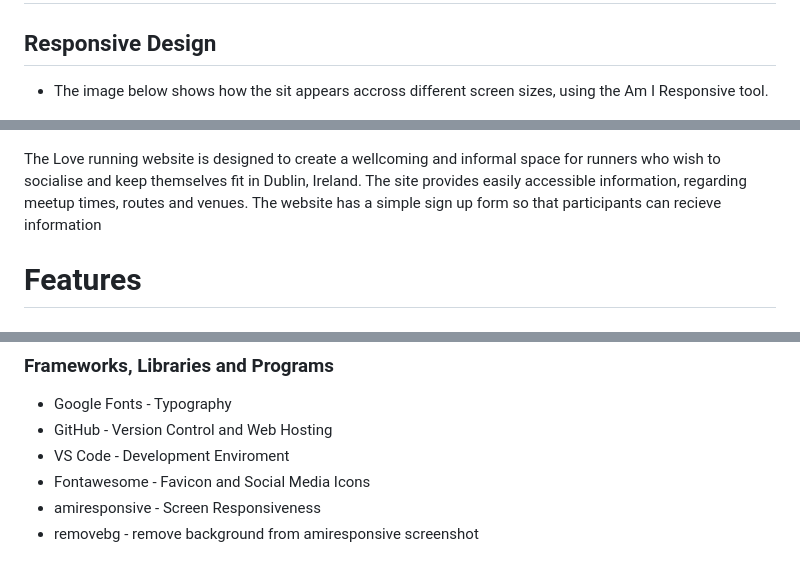
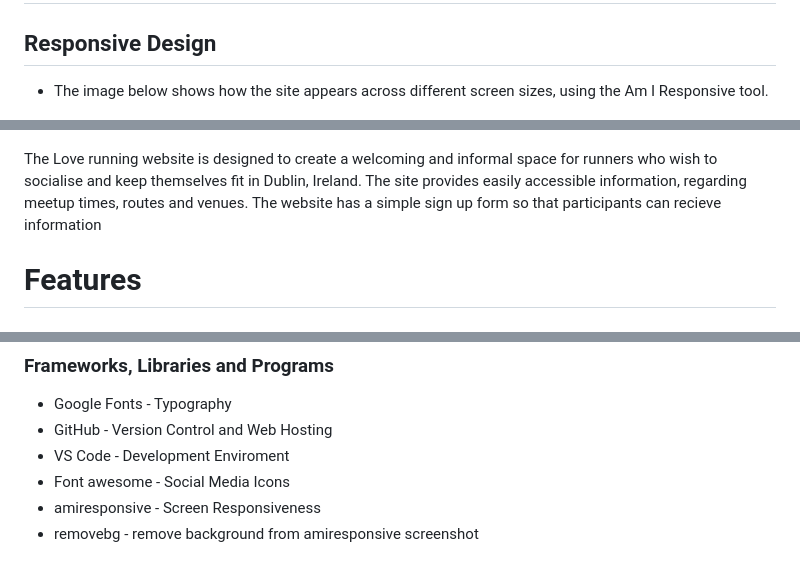
Before and after one commit to Ben8373/love-running, a Markdown page: README.md, 3 parts joined by grey strips. Rendered like a GitHub page.

```diff
--- a/README.md
+++ b/README.md
@@ -2,11 +2,11 @@
 
 ## Responsive Design
 
-- The image below shows how the  sit appears accross different screen sizes, using the Am I Responsive tool.
+- The image below shows how the  site appears across different screen sizes, using the Am I Responsive tool.
 
 ![Am I Responsive Screenshot](assets/images/responsiveness.png)
 
-The Love running website is designed to create a wellcoming and informal space for runners who wish to socialise and keep themselves fit in Dublin, Ireland. The site provides easily accessible information, regarding meetup times, routes and venues. The website has a simple sign up form so that participants can recieve information
+The Love running website is designed to create a welcoming and informal space for runners who wish to socialise and keep themselves fit in Dublin, Ireland. The site provides easily accessible information, regarding meetup times, routes and venues. The website has a simple sign up form so that participants can recieve information
 
 # Features
 
@@ -22,7 +22,7 @@ The Love running website is designed to create a wellcoming and informal space f
 - Google Fonts - Typography
 - GitHub - Version Control and Web Hosting
 - VS Code - Development Enviroment
-- Fontawesome - Favicon and Social Media Icons
+- Font awesome -  Social Media Icons
 - amiresponsive - Screen Responsiveness
 - removebg - remove background from amiresponsive screenshot
 
```
Also changed, not shown: other parts of README.md (+34 -4 lines), assets/images/lighthousescreenshot.png (added).
